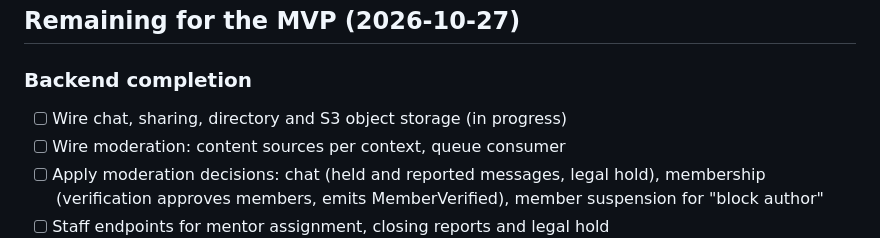
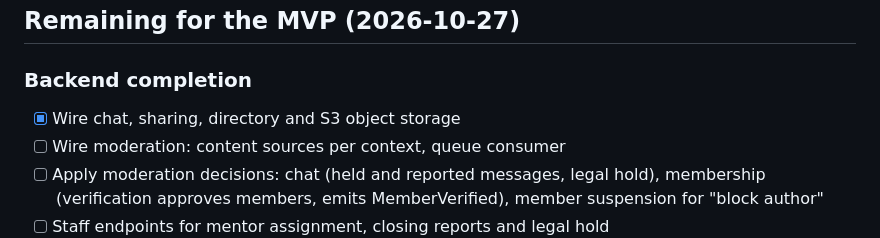
Before and after one commit to miraidevkz/birge, a Markdown page: docs/roadmap.md, the part around the change. GitHub-like rendering.

Commit message:
docs(roadmap): mark chat, sharing and directory wiring done
Co-Authored-By: Claude Opus 5.5 <noreply@anthropic.com>

```diff
--- a/docs/roadmap.md
+++ b/docs/roadmap.md
@@ -69,7 +69,7 @@ Work is done in waves; within a wave, at most 2–3 tasks run in parallel. Each
 ## Remaining for the MVP (2026-10-27)
 
 ### Backend completion
-- [ ] Wire chat, sharing, directory and S3 object storage (in progress)
+- [x] Wire chat, sharing, directory and S3 object storage
 - [ ] Wire moderation: content sources per context, queue consumer
 - [ ] Apply moderation decisions: chat (held and reported messages, legal hold), membership (verification approves members, emits MemberVerified), member suspension for "block author"
 - [ ] Staff endpoints for mentor assignment, closing reports and legal hold
```
